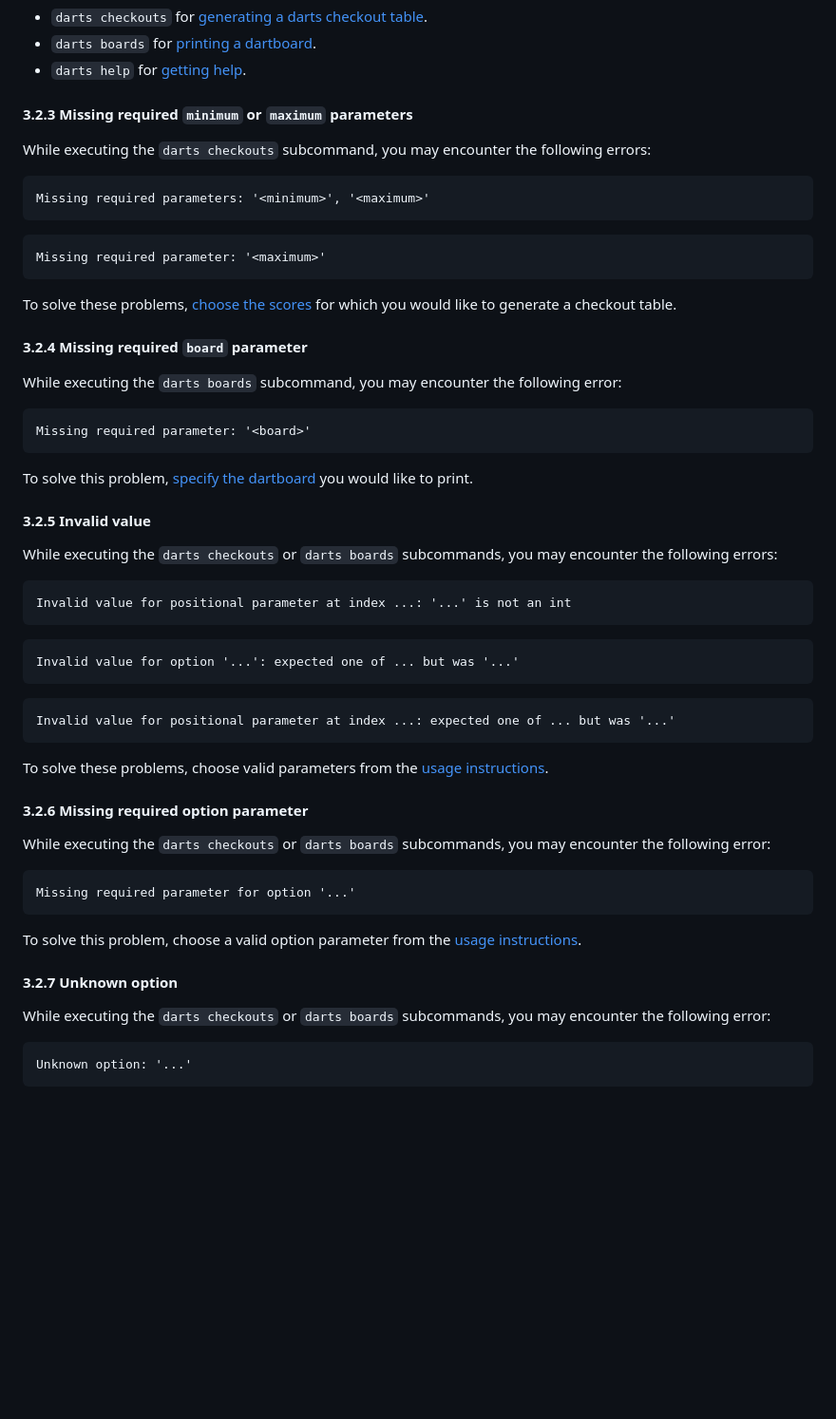
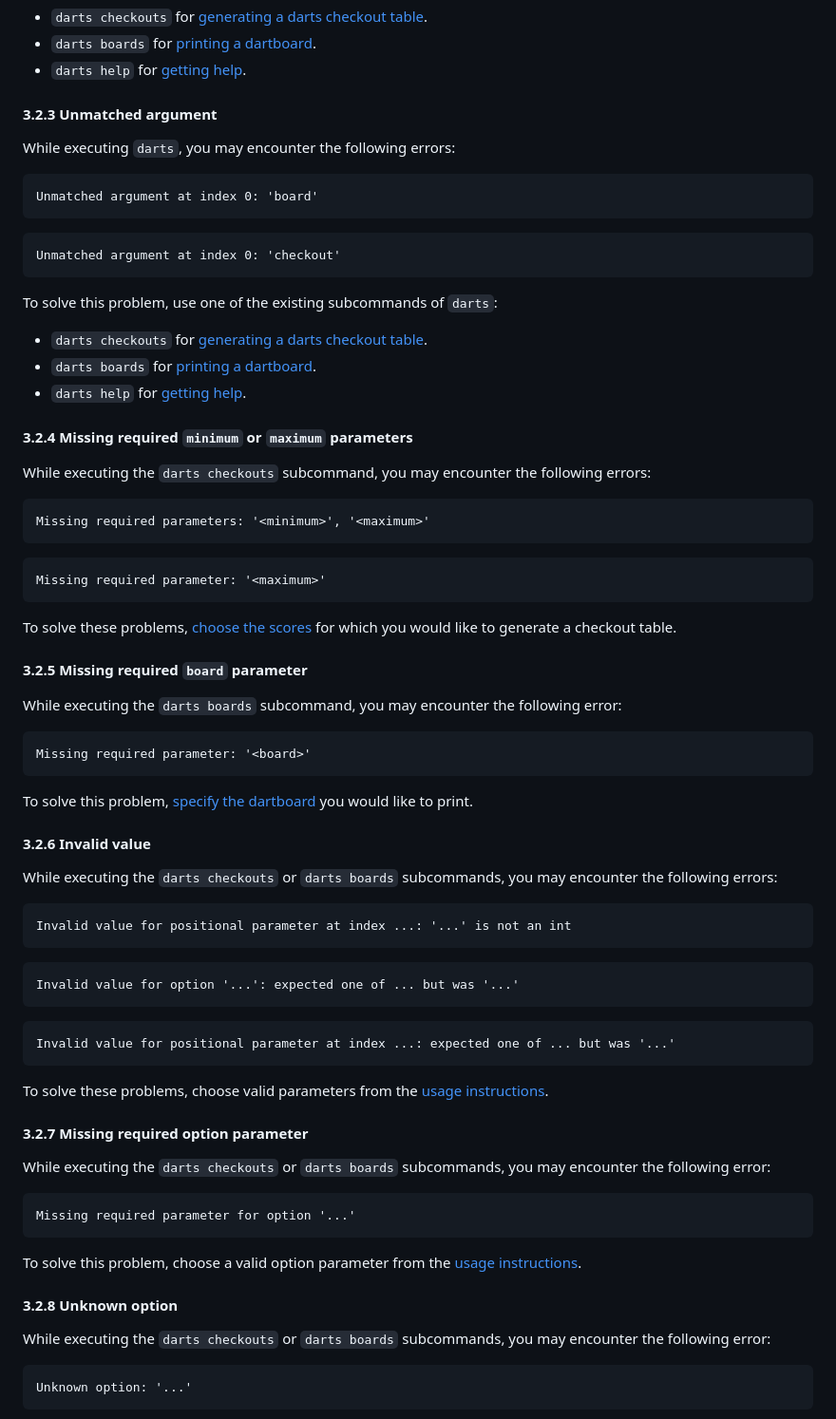
Before and after one commit to mauritssilvis/darts, a Markdown page: cli/java/README.md, the part around the change. Shown: that part at 95% size. Rendered like a GitHub page; blank space fills up the shorter version.

Commit message:
Describe another potential execution problem

````diff
--- a/cli/java/README.md
+++ b/cli/java/README.md
@@ -918,7 +918,25 @@ To solve this problem, execute `darts` with a subcommand:
 - `darts boards` for [printing a dartboard](#22-print-a-dartboard).
 - `darts help` for [getting help](#23-get-help).
 
-#### 3.2.3 Missing required `minimum` or `maximum` parameters
+#### 3.2.3 Unmatched argument
+
+While executing `darts`, you may encounter the following errors:
+
+```text
+Unmatched argument at index 0: 'board'
+```
+
+```text
+Unmatched argument at index 0: 'checkout'
+```
+
+To solve this problem, use one of the existing subcommands of `darts`:
+
+- `darts checkouts` for [generating a darts checkout table](#21-generate-a-darts-checkout-table).
+- `darts boards` for [printing a dartboard](#22-print-a-dartboard).
+- `darts help` for [getting help](#23-get-help).
+
+#### 3.2.4 Missing required `minimum` or `maximum` parameters
 
 While executing the `darts checkouts` subcommand, you may encounter the following errors:
 
@@ -932,7 +950,7 @@ Missing required parameter: '<maximum>'
 
 To solve these problems, [choose the scores](#211-choose-the-scores) for which you would like to generate a checkout table.
 
-#### 3.2.4 Missing required `board` parameter
+#### 3.2.5 Missing required `board` parameter
 
 While executing the `darts boards` subcommand, you may encounter the following error:
 
@@ -942,7 +960,7 @@ Missing required parameter: '<board>'
 
 To solve this problem, [specify the dartboard](#221-choose-the-dartboard) you would like to print.
 
-#### 3.2.5 Invalid value
+#### 3.2.6 Invalid value
 
 While executing the `darts checkouts` or `darts boards` subcommands, you may encounter the following errors:
 
@@ -960,7 +978,7 @@ Invalid value for positional parameter at index ...: expected one of ... but was
 
 To solve these problems, choose valid parameters from the [usage instructions](#2-usage).
 
-#### 3.2.6 Missing required option parameter
+#### 3.2.7 Missing required option parameter
 
 While executing the `darts checkouts` or `darts boards` subcommands, you may encounter the following error:
 
@@ -970,7 +988,7 @@ Missing required parameter for option '...'
 
 To solve this problem, choose a valid option parameter from the [usage instructions](#2-usage).
 
-#### 3.2.7 Unknown option
+#### 3.2.8 Unknown option
 
 While executing the `darts checkouts` or `darts boards` subcommands, you may encounter the following error:
 
````
